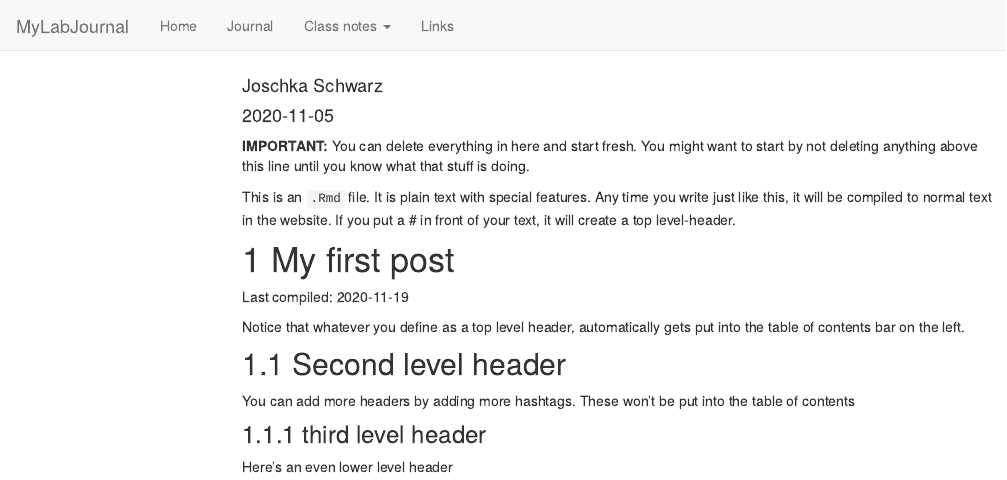
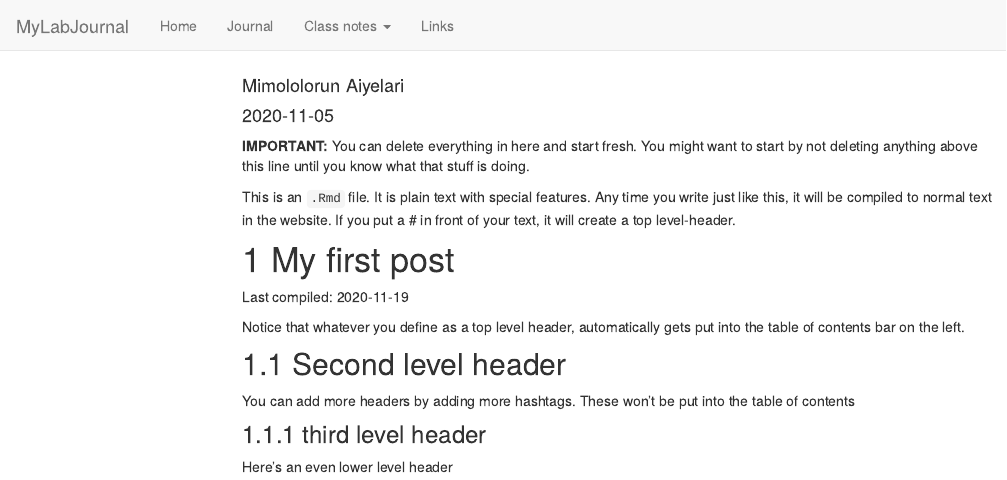
Before and after one commit to TUHHStartupEngineers/ws20-business-data-science-basics---lab-journal-Mimololorun, an R Markdown document (journal.Rmd): the page in a window 1100 px wide, from its top. Rendered offline with R 4.5, knitr and Pandoc, with nearby package versions; code that draws random numbers runs with fixed seeds of ours; menus at the side of the page are left out.

Commit message:
New author name

```diff
--- a/journal.Rmd
+++ b/journal.Rmd
@@ -1,6 +1,6 @@
 ---
 title: "Journal (reproducible report)"
-author: "Joschka Schwarz"
+author: "Mimololorun Aiyelari"
 date: "2020-11-05"
 output:
   html_document:
```
Also changed, not shown: journal_files/figure-html/unnamed-chunk-1-1.png, 22 other files.
